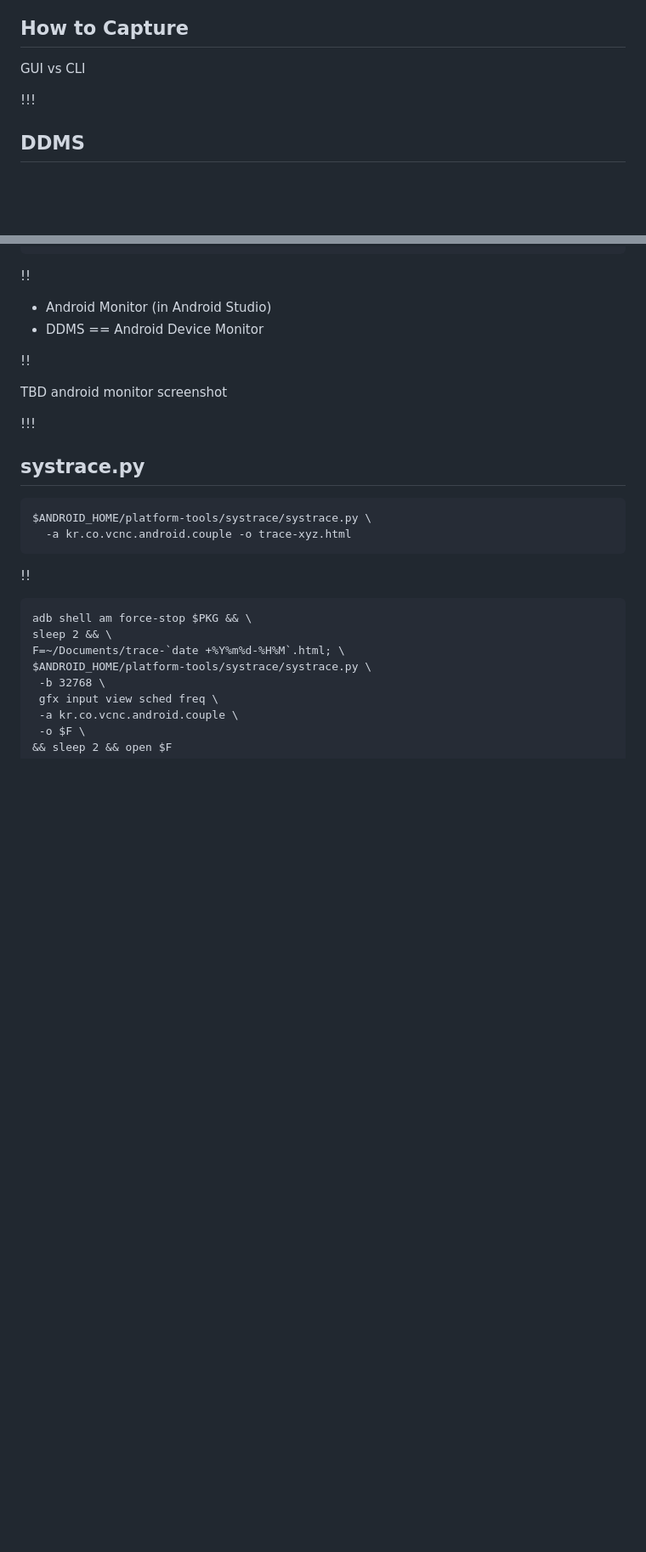
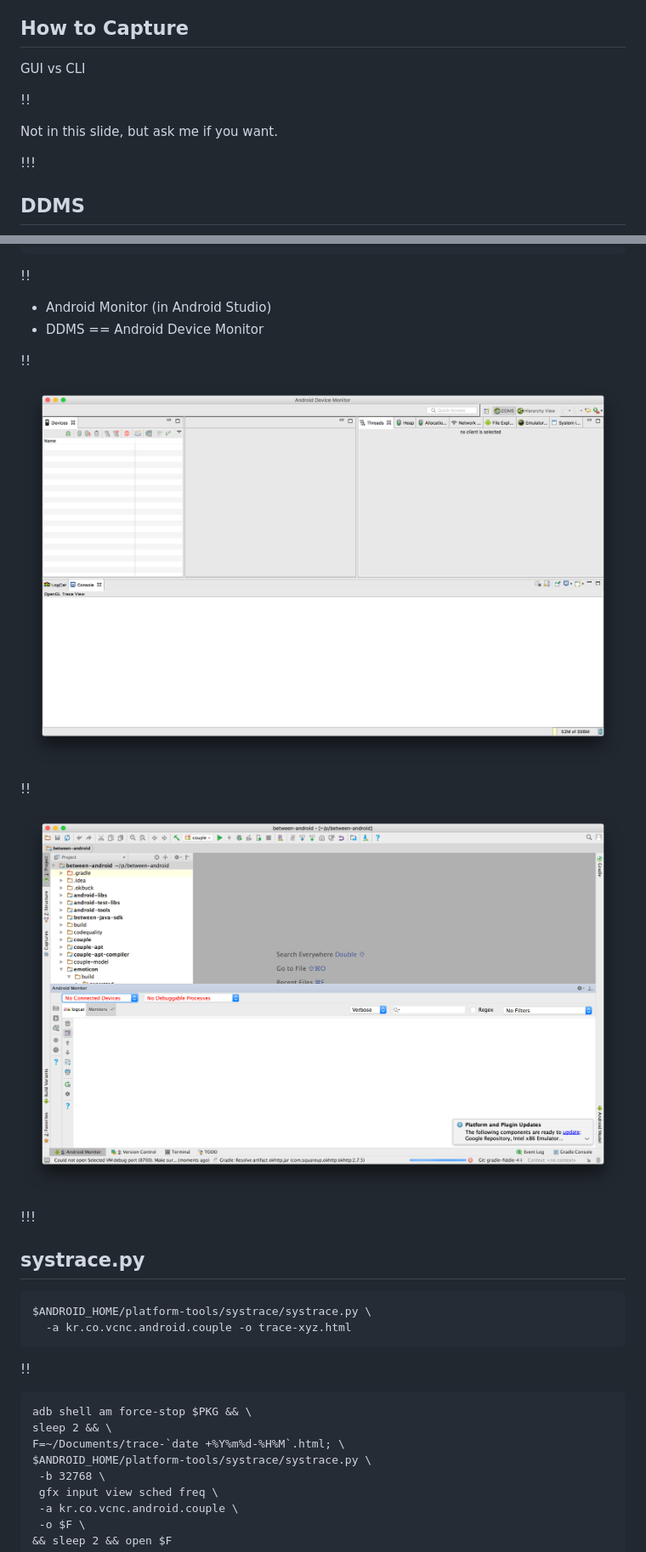
Before and after one commit to ruseel/ruseel.github.io, a Markdown page: 2017-09-android-perf/slides.md, 2 parts joined by grey strips. Shown at 85% size. Rendered like a GitHub page; pictures changed too: 2017-09-android-perf/images/DDMS.png (added), 2017-09-android-perf/images/android-monitor.png (added); blank space fills up the shorter version.

```diff
--- a/2017-09-android-perf/slides.md
+++ b/2017-09-android-perf/slides.md
@@ -96,6 +101,10 @@ flamegraph.pl
 ## How to Capture
 GUI vs CLI
 
+!!
+
+Not in this slide, but ask me if you want.
+
 !!!
 
 ## DDMS
@@ -112,7 +121,11 @@ $ANDROID_HOME/tools/monitor
 
 !!
 
-TBD android monitor screenshot
+![](images/DDMS.png "DDMS")
+
+!!
+
+![](images/android-monitor.png "android monitor")
 
 !!!
 
```
Also changed, not shown: other parts of 2017-09-android-perf/slides.md (+73 -3 lines), 2017-09-android-perf/images/ggplot-scatter-regester2activity.png (added), 2017-09-android-perf/images/systrace-RV-layout.png (added), 1 other file.
